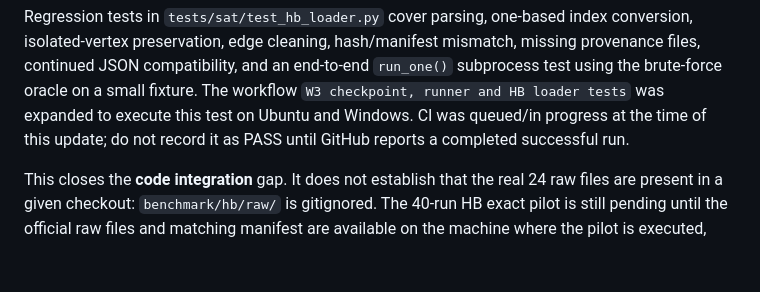
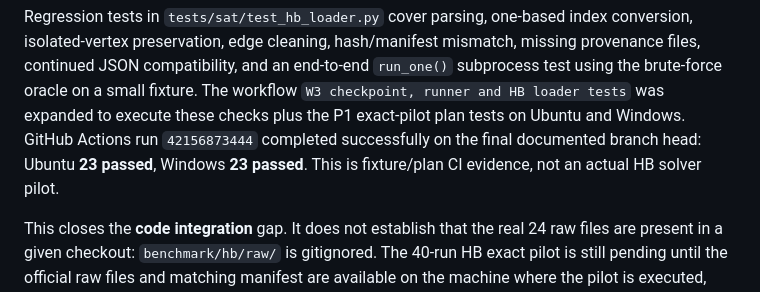
Before and after one commit to bangphan1311/ABP, a Markdown page: docs/p1/w3-w4-exact-readiness.md, the part around the change. Rendered like a GitHub page; blank space fills up the shorter version.

Commit message:
docs(p1): record final Ubuntu and Windows CI pass

```diff
--- a/docs/p1/w3-w4-exact-readiness.md
+++ b/docs/p1/w3-w4-exact-readiness.md
@@ -82,9 +82,10 @@ index conversion, isolated-vertex preservation, edge cleaning, hash/manifest
 mismatch, missing provenance files, continued JSON compatibility, and an
 end-to-end `run_one()` subprocess test using the brute-force oracle on a
 small fixture. The workflow `W3 checkpoint, runner and HB loader tests` was
-expanded to execute this test on Ubuntu and Windows. CI was queued/in progress
-at the time of this update; do not record it as PASS until GitHub reports a
-completed successful run.
+expanded to execute these checks plus the P1 exact-pilot plan tests on Ubuntu
+and Windows. GitHub Actions run `42156873444` completed successfully on the
+final documented branch head: Ubuntu **23 passed**, Windows **23 passed**.
+This is fixture/plan CI evidence, not an actual HB solver pilot.
 
 This closes the **code integration** gap. It does not establish that the real
 24 raw files are present in a given checkout: `benchmark/hb/raw/` is
```
